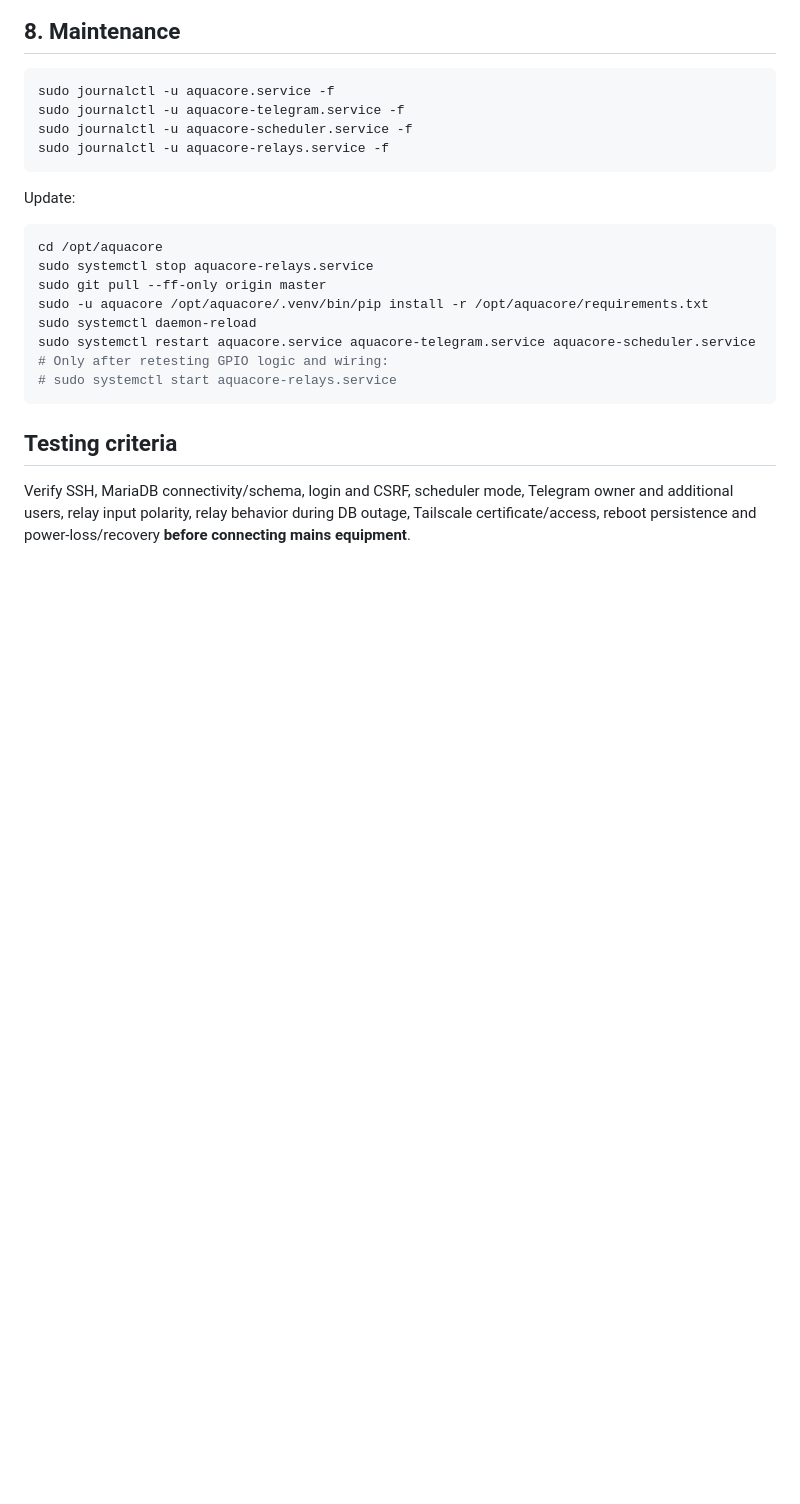
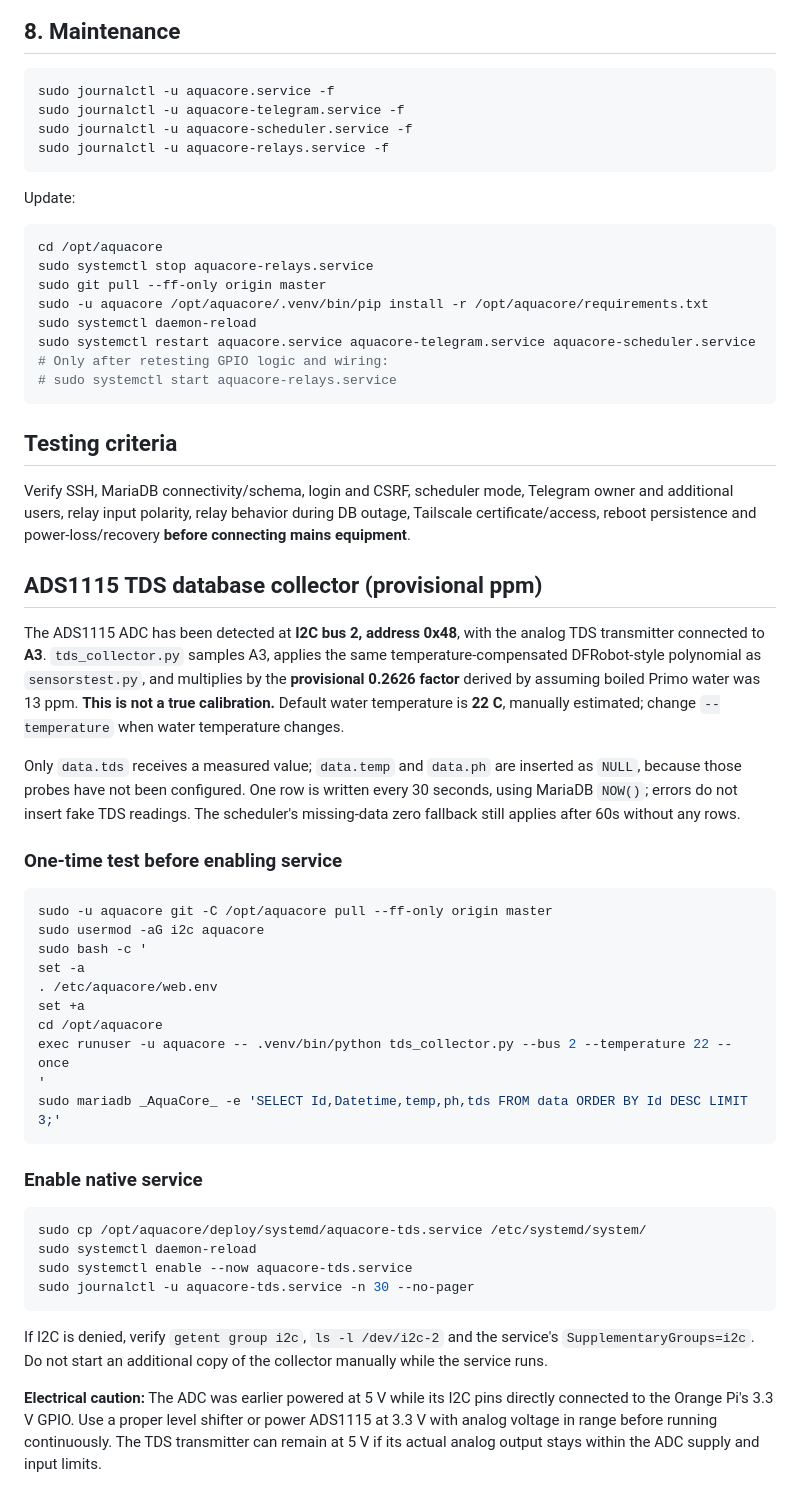
Before and after one commit to tomahawksmail/AquaCore_2.0, a Markdown page: deploy/NATIVE_ARMBIAN.md, the part around the change. Drawn GitHub-style; blank space fills up the shorter version.

Commit message:
Document provisional TDS database collector setup and safety precautions

````diff
--- a/deploy/NATIVE_ARMBIAN.md
+++ b/deploy/NATIVE_ARMBIAN.md
@@ -189,3 +189,35 @@ sudo systemctl restart aquacore.service aquacore-telegram.service aquacore-sched
 
 ## Testing criteria
 Verify SSH, MariaDB connectivity/schema, login and CSRF, scheduler mode, Telegram owner and additional users, relay input polarity, relay behavior during DB outage, Tailscale certificate/access, reboot persistence and power-loss/recovery **before connecting mains equipment**.
+
+## ADS1115 TDS database collector (provisional ppm)
+
+The ADS1115 ADC has been detected at **I2C bus 2, address 0x48**, with the analog TDS transmitter connected to **A3**. `tds_collector.py` samples A3, applies the same temperature-compensated DFRobot-style polynomial as `sensorstest.py`, and multiplies by the **provisional 0.2626 factor** derived by assuming boiled Primo water was 13 ppm. **This is not a true calibration.** Default water temperature is **22 C**, manually estimated; change `--temperature` when water temperature changes.
+
+Only `data.tds` receives a measured value; `data.temp` and `data.ph` are inserted as `NULL`, because those probes have not been configured. One row is written every 30 seconds, using MariaDB `NOW()`; errors do not insert fake TDS readings. The scheduler's missing-data zero fallback still applies after 60s without any rows.
+
+### One-time test before enabling service
+```bash
+sudo -u aquacore git -C /opt/aquacore pull --ff-only origin master
+sudo usermod -aG i2c aquacore
+sudo bash -c '
+set -a
+. /etc/aquacore/web.env
+set +a
+cd /opt/aquacore
+exec runuser -u aquacore -- .venv/bin/python tds_collector.py --bus 2 --temperature 22 --once
+'
+sudo mariadb _AquaCore_ -e 'SELECT Id,Datetime,temp,ph,tds FROM data ORDER BY Id DESC LIMIT 3;'
+```
+
+### Enable native service
+```bash
+sudo cp /opt/aquacore/deploy/systemd/aquacore-tds.service /etc/systemd/system/
+sudo systemctl daemon-reload
+sudo systemctl enable --now aquacore-tds.service
+sudo journalctl -u aquacore-tds.service -n 30 --no-pager
+```
+
+If I2C is denied, verify `getent group i2c`, `ls -l /dev/i2c-2` and the service's `SupplementaryGroups=i2c`. Do not start an additional copy of the collector manually while the service runs.
+
+**Electrical caution:** The ADC was earlier powered at 5 V while its I2C pins directly connected to the Orange Pi's 3.3 V GPIO. Use a proper level shifter or power ADS1115 at 3.3 V with analog voltage in range before running continuously. The TDS transmitter can remain at 5 V if its actual analog output stays within the ADC supply and input limits.
````
